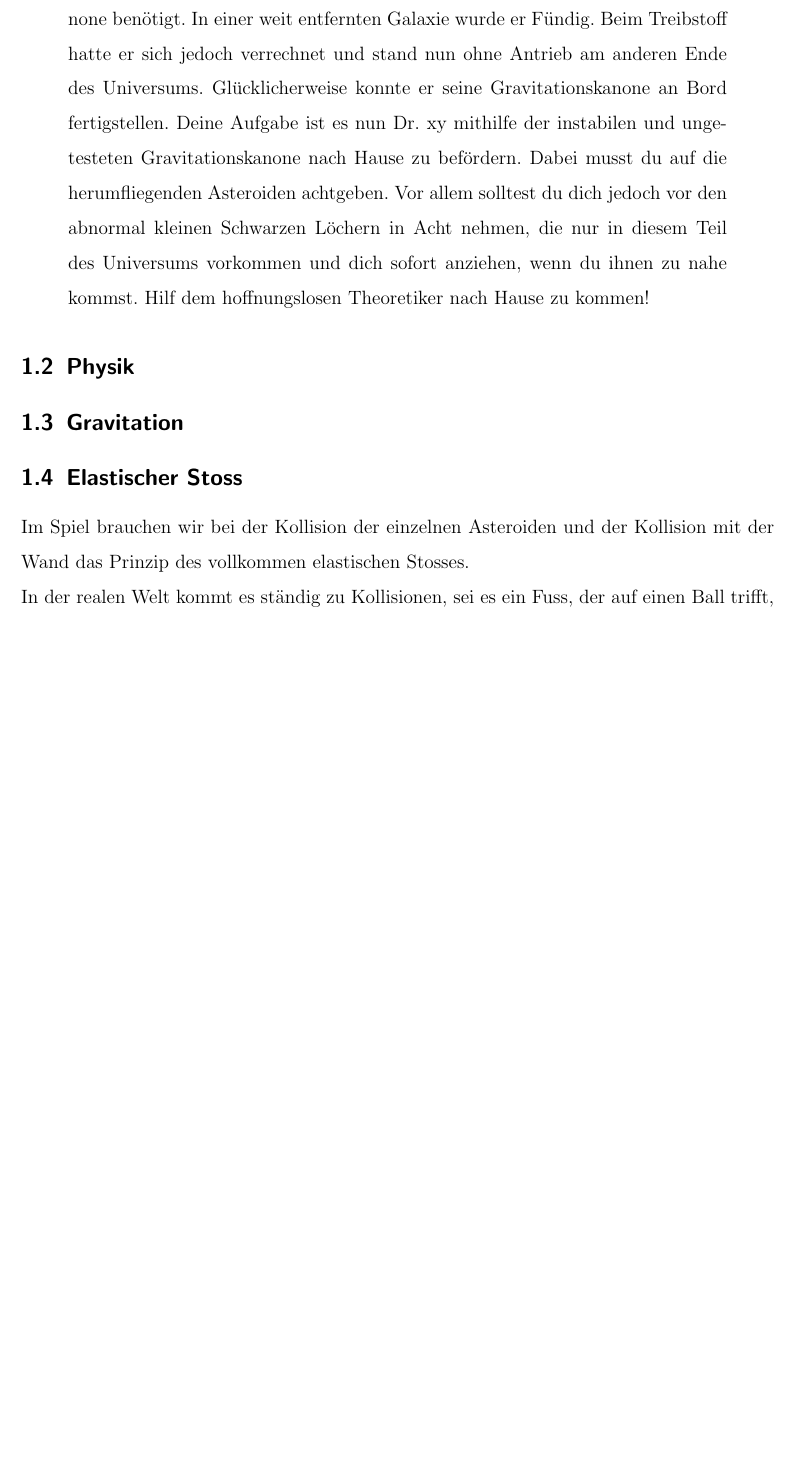
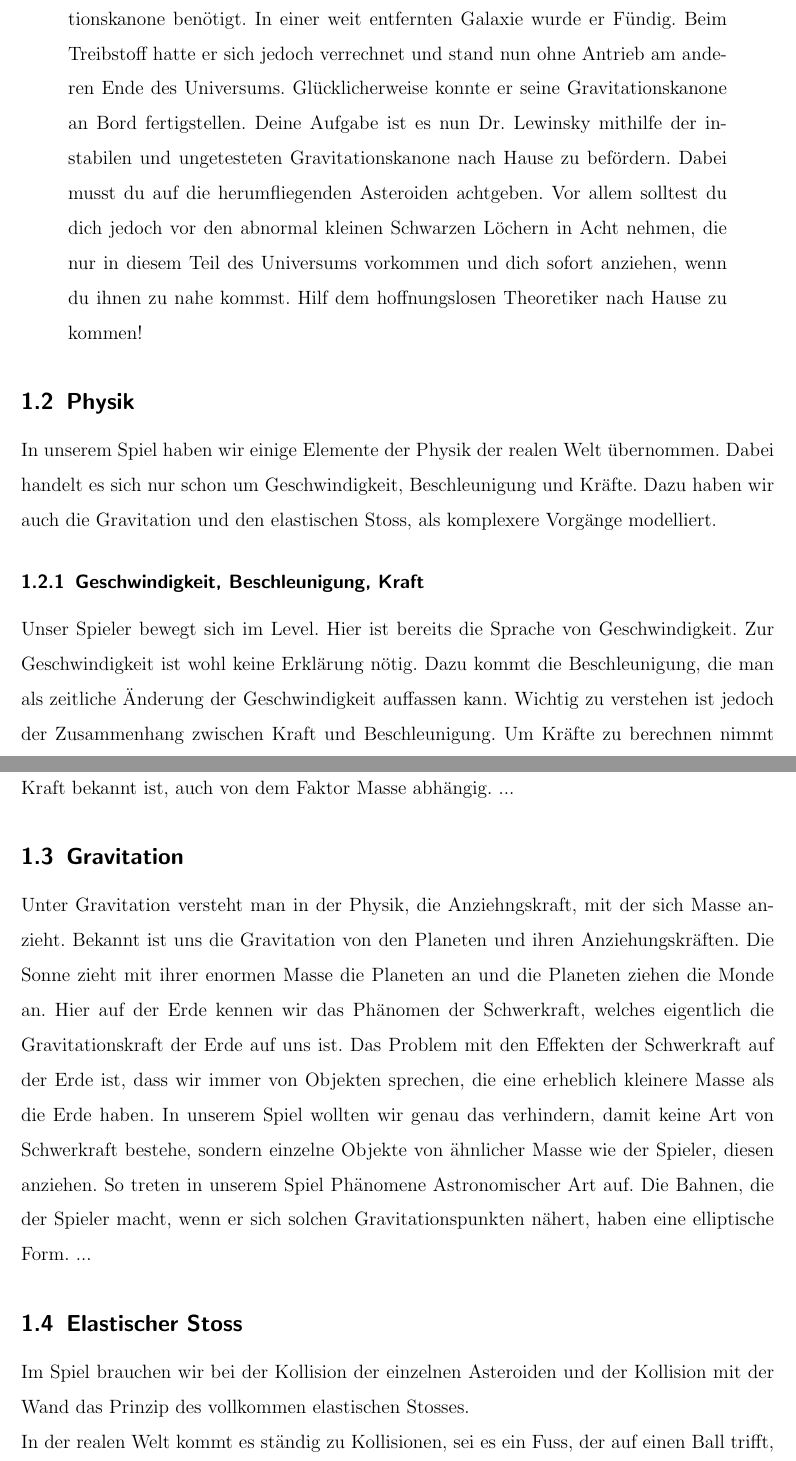
Before and after one commit to pentix/spacetraveler, a LaTeX document (doc/latex/dokumentation_spacetraveler.tex): part of page 3 of 7 before the commit and two parts of pages 3 and 4 of 8 after it, the two joined at a grey line, cut so that both start at the same text, the shorter picture padded with empty space. Compiled offline with pdfLaTeX; an older LaTeX class or package is replaced by its successor.

Commit message:
weiter physik

```diff
--- a/doc/latex/dokumentation_spacetraveler.tex
+++ b/doc/latex/dokumentation_spacetraveler.tex
@@ -56,18 +56,39 @@ zum Ziel bringt. Dazu eine kleine Story:
 \todo{Story erstellen}
 \ant{So guet? XD verbesserig erwünscht XD}
 \begin{quote}
-Der verrückte Wissenschaftler Dr. xy war mit seiner Rakete auf der Suche nach einem äusserst seltenen Element welches er zur Fertigung seiner Gravitationskanone benötigt.
+Der verrückte Wissenschaftler Dr. Lewinsky war mit seiner Rakete auf der Suche nach einem äusserst seltenen Element welches er zur Fertigung seiner Gravitationskanone benötigt.
 In einer weit entfernten Galaxie wurde er Fündig.
 Beim Treibstoff hatte er sich jedoch verrechnet und stand nun ohne Antrieb am anderen Ende des Universums.
 Glücklicherweise konnte er seine Gravitationskanone an Bord fertigstellen.
-Deine Aufgabe ist es nun Dr. xy mithilfe der instabilen und ungetesteten Gravitationskanone nach Hause zu befördern.
+Deine Aufgabe ist es nun Dr. Lewinsky mithilfe der instabilen und ungetesteten Gravitationskanone nach Hause zu befördern.
 Dabei musst du auf die herumfliegenden Asteroiden achtgeben.
 Vor allem solltest du dich jedoch vor den abnormal kleinen Schwarzen Löchern in Acht nehmen, die nur in diesem Teil des Universums vorkommen und dich sofort anziehen, wenn du ihnen zu nahe kommst.
 Hilf dem hoffnungslosen Theoretiker nach Hause zu kommen!
 \end{quote}
 
 \subsection{Physik}
+In unserem Spiel haben wir einige Elemente der Physik der realen Welt übernommen.
+Dabei handelt es sich nur schon um Geschwindigkeit, Beschleunigung und Kräfte.
+Dazu haben wir auch die Gravitation und den elastischen Stoss, als komplexere Vorgänge modelliert.
+\subsubsection{Geschwindigkeit, Beschleunigung, Kraft}
+Unser Spieler bewegt sich im Level.
+Hier ist bereits die Sprache von Geschwindigkeit.
+Zur Geschwindigkeit ist wohl keine Erklärung nötig.
+Dazu kommt die Beschleunigung, die man als zeitliche Änderung der Geschwindigkeit auffassen kann.
+Wichtig zu verstehen ist jedoch der Zusammenhang zwischen Kraft und Beschleunigung.
+Um Kräfte zu berechnen nimmt man das Produkt aus Beschleunigung und Masse.
+Also ist die Beschleunigung, wenn die Kraft bekannt ist, auch von dem Faktor Masse abhängig. ...
+
 \subsection{Gravitation}
+Unter Gravitation versteht man in der Physik, die Anziehngskraft, mit der sich Masse anzieht.
+Bekannt ist uns die Gravitation von den Planeten und ihren Anziehungskräften.
+Die Sonne zieht mit ihrer enormen Masse die Planeten an und die Planeten ziehen die Monde an.
+Hier auf der Erde kennen wir das Phänomen der Schwerkraft, welches eigentlich die Gravitationskraft der Erde auf uns ist.
+Das Problem mit den Effekten der Schwerkraft auf der Erde ist, dass wir immer von Objekten sprechen, die eine erheblich kleinere Masse als die Erde haben.
+In unserem Spiel wollten wir genau das verhindern, damit keine Art von Schwerkraft bestehe, sondern einzelne Objekte von ähnlicher Masse wie der Spieler, diesen anziehen.
+So treten in unserem Spiel Phänomene Astronomischer Art auf.
+Die Bahnen, die der Spieler macht, wenn er sich solchen Gravitationspunkten nähert, haben eine elliptische Form.
+...
 
 \subsection{Elastischer Stoss}
 Im Spiel brauchen wir bei der Kollision der einzelnen Asteroiden und der Kollision mit der Wand das Prinzip des vollkommen elastischen Stosses. \\
```
